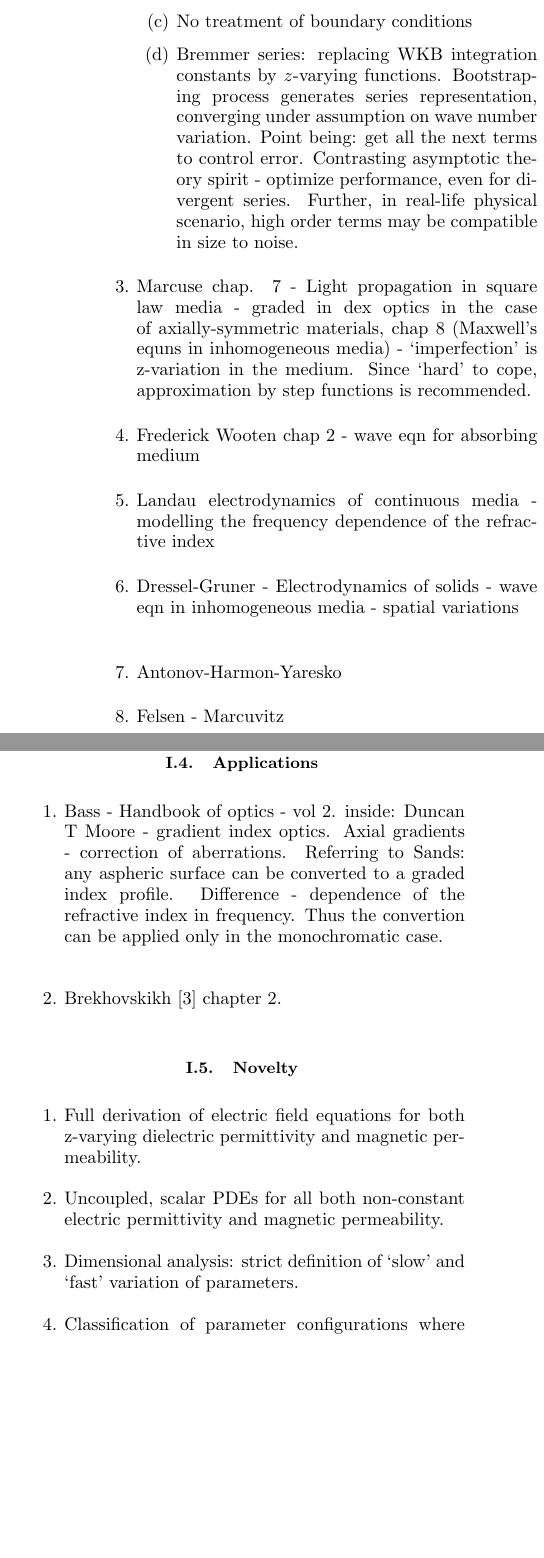
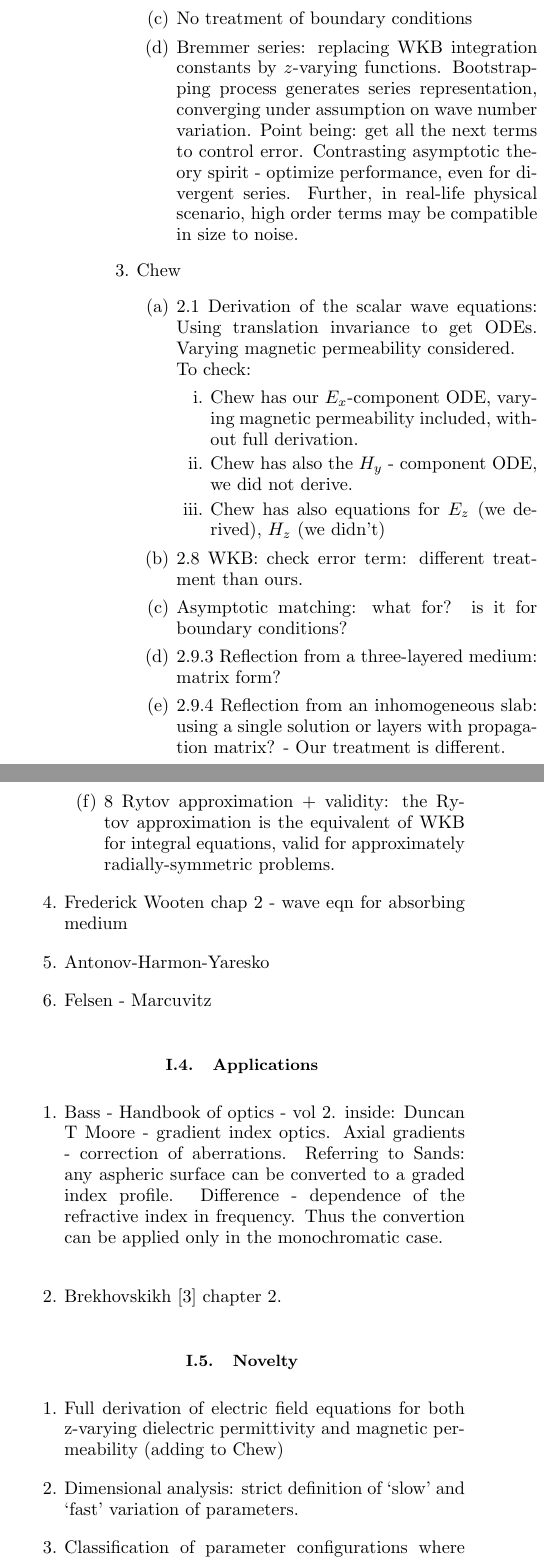
Before and after one commit to EhudHahamyProj/Grad_Eps_Paper, a LaTeX paper (Gradient_eps_ver2.tex): two parts of the columns of page 2 of 8, joined at a grey line, cut so that both start at the same text, the shorter picture padded with empty space. Compiled offline with pdfLaTeX.

Commit message:
Chew summary added to intro

```diff
--- a/Gradient_eps_ver2.tex
+++ b/Gradient_eps_ver2.tex
@@ -108,12 +108,25 @@ Books:
 \item The generalized wave equation derived assuming constant magnetic permeability
 \item Error bound for WKB given, but without dimensional analysis.
 \item No treatment of boundary conditions
-\item Bremmer series: replacing WKB integration constants by $z$-varying functions. Bootstraping process generates series  representation, converging under assumption on wave number variation. Point being: get all the next terms to control error. Contrasting asymptotic theory spirit - optimize performance, even for divergent series.  Further, in real-life physical scenario, high order terms may be compatible in size to noise.
+\item Bremmer series: replacing WKB integration constants by $z$-varying functions. Bootstrapping process generates series  representation, converging under assumption on wave number variation. Point being: get all the next terms to control error. Contrasting asymptotic theory spirit - optimize performance, even for divergent series.  Further, in real-life physical scenario, high order terms may be compatible in size to noise.
 \end{enumerate}
-\item Marcuse chap. 7 - Light propagation in square law media - graded in dex optics in the case of axially-symmetric materials, chap 8 (Maxwell's equns in inhomogeneous media) - `imperfection' is z-variation in the medium. Since `hard' to cope, approximation by step functions is recommended.
+\item Chew
+\begin{enumerate}
+\item 2.1 Derivation of the scalar wave equations: Using translation invariance to get ODEs. Varying magnetic permeability considered.\\
+To check:
+\begin{enumerate}
+\item Chew has our $E_x$-component ODE, varying magnetic permeability included, without full derivation.
+\item Chew has also the $H_y$ - component ODE, we did not derive.
+\item Chew has also equations for $E_z$ (we derived), $H_z$ (we didn't)
+\end{enumerate}
+\item 2.8 WKB: check error term: different  treatment than ours.
+\item Asymptotic matching: what for? is it for boundary conditions?
+\item 2.9.3 Reflection from a three-layered medium: matrix form?
+\item 2.9.4 Reflection from an inhomogeneous slab: using a single solution or layers with propagation matrix? - Our treatment is different.
+\item 8 Rytov approximation + validity: the Rytov approximation is the equivalent of WKB for integral equations, valid for approximately radially-symmetric problems.
+\end{enumerate}
+
 \item Frederick Wooten chap 2 - wave eqn for absorbing medium
-\item Landau electrodynamics of continuous media - modelling the frequency dependence of the refractive index
-\item Dressel-Gruner - Electrodynamics of solids - wave eqn  in inhomogeneous media - spatial variations\\
 \item Antonov-Harmon-Yaresko
 \item Felsen - Marcuvitz
 
@@ -133,13 +146,12 @@ Books:
 
 \subsection{Novelty}
 \begin{enumerate}
-\item Full derivation of electric field equations for both z-varying dielectric permittivity and magnetic permeability.
-\item Uncoupled, scalar PDEs for all both non-constant electric permittivity and magnetic permeability.
+\item Full derivation of electric field equations for both z-varying dielectric permittivity and magnetic permeability (adding to Chew)
 \item Dimensional analysis: strict definition of `slow' and `fast' variation of parameters.
 \item Classification of parameter configurations where certain asymptotic methods are applicable.
 \item Straight-forward definition of reflection-transmission relation into and out of an inhomogeneous layer.
 \item Easily physical interpretation due to approximate phasor, left and right travelling wave solutions.
-\item Characterization of highly complex profiles using a small number of parameters.1
+\item Characterization of highly complex profiles using a small number of parameters.
 
 \end{enumerate}
 
```
Also changed, not shown: Gradient_eps_ver2.pdf, Gradient_eps_ver2.tex (10 more changed lines), 3 other files.
